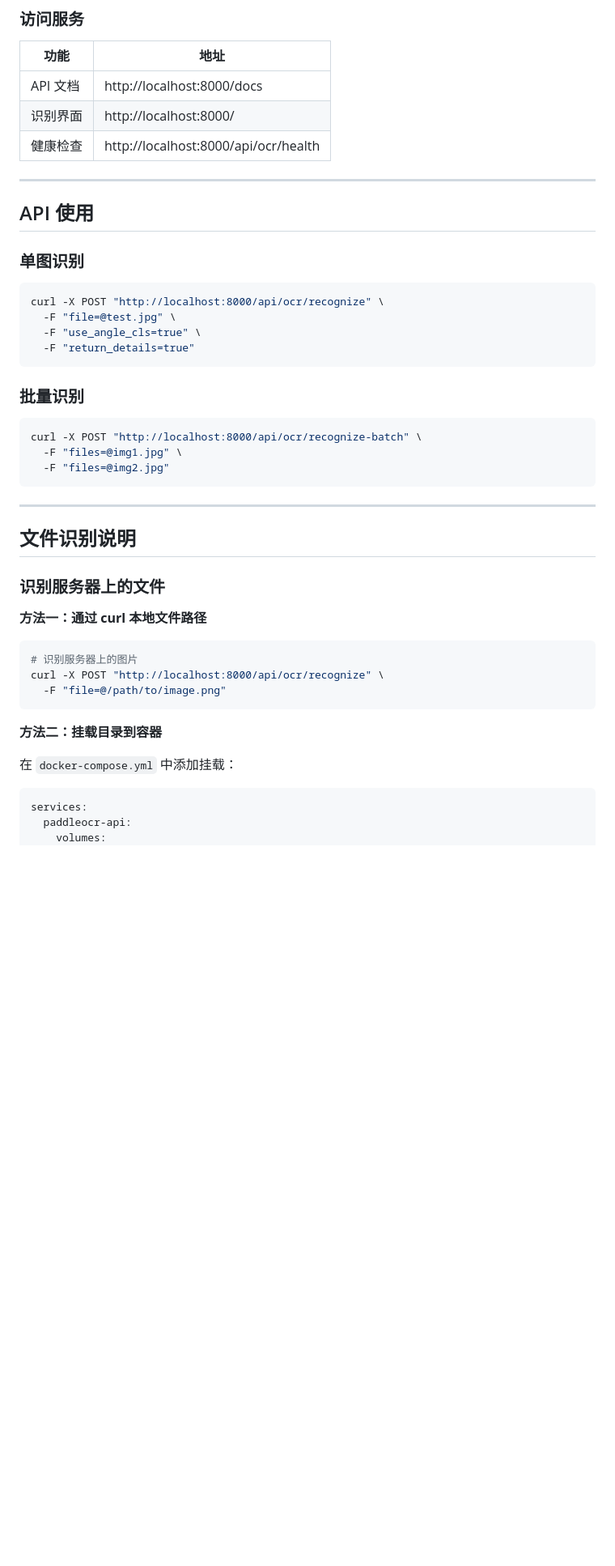
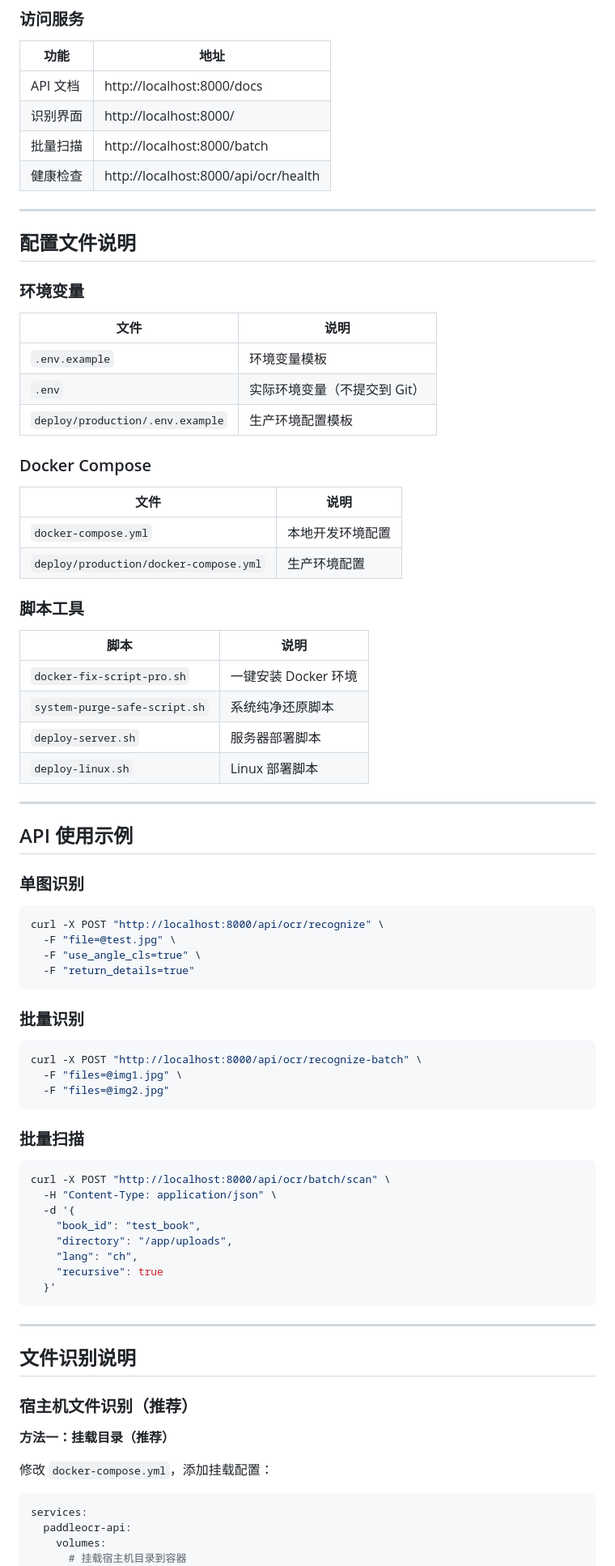
Before and after one commit to sishengcao/paddleocr-api, a Markdown page: README.md, the part around one of its changes. Shown at 81% size. Rendered like a GitHub page; blank space fills up the shorter version.

````diff
--- a/README.md
+++ b/README.md
@@ -29,11 +43,40 @@ docker compose logs -f
 |------|------|
 | API 文档 | http://localhost:8000/docs |
 | 识别界面 | http://localhost:8000/ |
+| 批量扫描 | http://localhost:8000/batch |
 | 健康检查 | http://localhost:8000/api/ocr/health |
 
 ---
 
-## API 使用
+## 配置文件说明
+
+### 环境变量
+
+| 文件 | 说明 |
+|------|------|
+| `.env.example` | 环境变量模板 |
+| `.env` | 实际环境变量（不提交到 Git） |
+| `deploy/production/.env.example` | 生产环境配置模板 |
+
+### Docker Compose
+
+| 文件 | 说明 |
+|------|------|
+| `docker-compose.yml` | 本地开发环境配置 |
+| `deploy/production/docker-compose.yml` | 生产环境配置 |
+
+### 脚本工具
+
+| 脚本 | 说明 |
+|------|------|
+| `docker-fix-script-pro.sh` | 一键安装 Docker 环境 |
+| `system-purge-safe-script.sh` | 系统纯净还原脚本 |
+| `deploy-server.sh` | 服务器部署脚本 |
+| `deploy-linux.sh` | Linux 部署脚本 |
+
+---
+
+## API 使用示例
 
 ### 单图识别
 
@@ -52,26 +95,32 @@ curl -X POST "http://localhost:8000/api/ocr/recognize-batch" \
   -F "files=@img2.jpg"
 ```
 
+### 批量扫描
+
+```bash
+curl -X POST "http://localhost:8000/api/ocr/batch/scan" \
+  -H "Content-Type: application/json" \
+  -d '{
+    "book_id": "test_book",
+    "directory": "/app/uploads",
+    "lang": "ch",
+    "recursive": true
+  }'
+```
+
 ---
 
 ## 文件识别说明
 
-### 识别服务器上的文件
+### 宿主机文件识别（推荐）
 
-**方法一：通过 curl 本地文件路径**
+**方法一：挂载目录（推荐）**
 
-```bash
-# 识别服务器上的图片
-curl -X POST "http://localhost:8000/api/ocr/recognize" \
-  -F "file=@/path/to/image.png"
-```
-
-**方法二：挂载目录到容器**
-
-在 `docker-compose.yml` 中添加挂载：
+修改 `docker-compose.yml`，添加挂载配置：
 
 ```yaml
 services:
   paddleocr-api:
     volumes:
+      # 挂载宿主机目录到容器
       - /home/sishengcao/ocr:/app/uploads:ro
````
Also changed, not shown: other parts of README.md (+174 -35 lines), CHANGELOG.md (added, +156 -0 lines).
